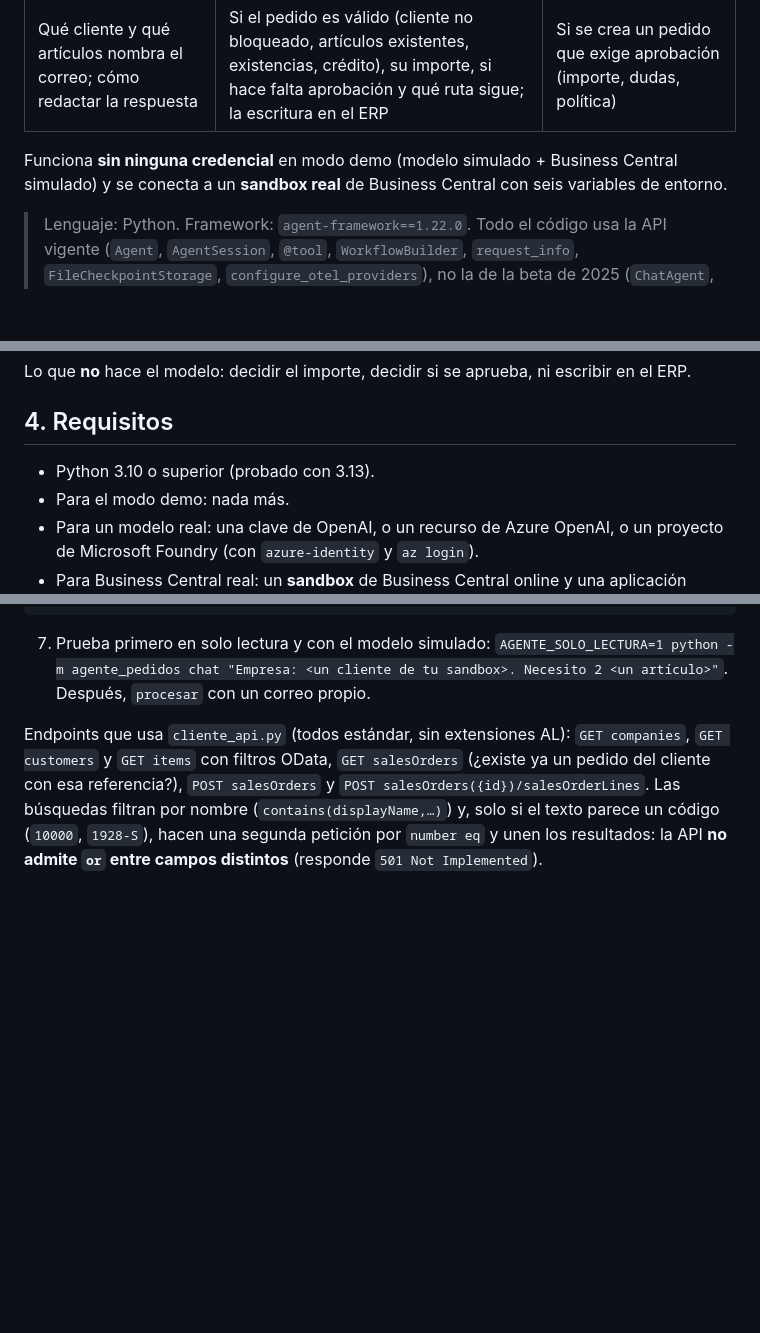
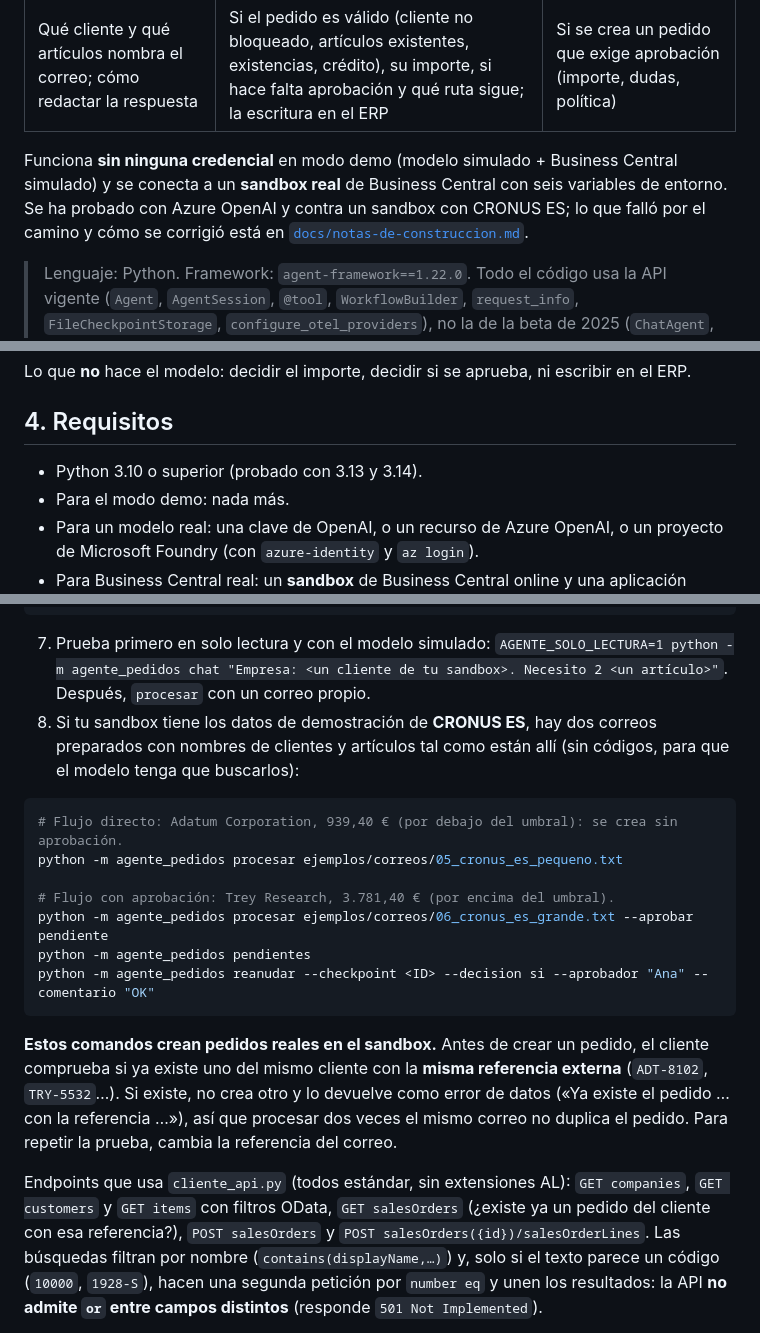
Before and after one commit to JavierCavaGonzalez/agente-pedidos-business-central, a Markdown page: README.md, 3 parts joined by grey strips. Rendered like a GitHub page; blank space fills up the shorter version.

Commit message:
README al día para la publicación

````diff
--- a/README.md
+++ b/README.md
@@ -8,7 +8,7 @@ El objetivo no es el pedido: es enseñar **todas las piezas del esqueleto de un
 |---|---|---|
 | Qué cliente y qué artículos nombra el correo; cómo redactar la respuesta | Si el pedido es válido (cliente no bloqueado, artículos existentes, existencias, crédito), su importe, si hace falta aprobación y qué ruta sigue; la escritura en el ERP | Si se crea un pedido que exige aprobación (importe, dudas, política) |
 
-Funciona **sin ninguna credencial** en modo demo (modelo simulado + Business Central simulado) y se conecta a un **sandbox real** de Business Central con seis variables de entorno.
+Funciona **sin ninguna credencial** en modo demo (modelo simulado + Business Central simulado) y se conecta a un **sandbox real** de Business Central con seis variables de entorno. Se ha probado con Azure OpenAI y contra un sandbox con CRONUS ES; lo que falló por el camino y cómo se corrigió está en [`docs/notas-de-construccion.md`](docs/notas-de-construccion.md).
 
 > Lenguaje: Python. Framework: `agent-framework==1.22.0`. Todo el código usa la API vigente (`Agent`, `AgentSession`, `@tool`, `WorkflowBuilder`, `request_info`, `FileCheckpointStorage`, `configure_otel_providers`), no la de la beta de 2025 (`ChatAgent`, `AgentThread`, `@ai_function`…). Si usas un asistente de código, fíjale la versión: la API cambia cada semana.
 
@@ -93,7 +93,7 @@ Lo que **no** hace el modelo: decidir el importe, decidir si se aprueba, ni escr
 
 ## 4. Requisitos
 
-- Python 3.10 o superior (probado con 3.13).
+- Python 3.10 o superior (probado con 3.13 y 3.14).
 - Para el modo demo: nada más.
 - Para un modelo real: una clave de OpenAI, o un recurso de Azure OpenAI, o un proyecto de Microsoft Foundry (con `azure-identity` y `az login`).
 - Para Business Central real: un **sandbox** de Business Central online y una aplicación registrada en Microsoft Entra ID (ver sección 8).
@@ -191,6 +191,19 @@ BC_COMPANY_NAME=<nombre exacto de la empresa, p. ej. CRONUS ES>
 ```
 
 7. Prueba primero en solo lectura y con el modelo simulado: `AGENTE_SOLO_LECTURA=1 python -m agente_pedidos chat "Empresa: <un cliente de tu sandbox>. Necesito 2 <un artículo>"`. Después, `procesar` con un correo propio.
+8. Si tu sandbox tiene los datos de demostración de **CRONUS ES**, hay dos correos preparados con nombres de clientes y artículos tal como están allí (sin códigos, para que el modelo tenga que buscarlos):
+
+```bash
+# Flujo directo: Adatum Corporation, 939,40 € (por debajo del umbral): se crea sin aprobación.
+python -m agente_pedidos procesar ejemplos/correos/05_cronus_es_pequeno.txt
+
+# Flujo con aprobación: Trey Research, 3.781,40 € (por encima del umbral).
+python -m agente_pedidos procesar ejemplos/correos/06_cronus_es_grande.txt --aprobar pendiente
+python -m agente_pedidos pendientes
+python -m agente_pedidos reanudar --checkpoint <ID> --decision si --aprobador "Ana" --comentario "OK"
+```
+
+**Estos comandos crean pedidos reales en el sandbox.** Antes de crear un pedido, el cliente comprueba si ya existe uno del mismo cliente con la **misma referencia externa** (`ADT-8102`, `TRY-5532`…). Si existe, no crea otro y lo devuelve como error de datos («Ya existe el pedido … con la referencia …»), así que procesar dos veces el mismo correo no duplica el pedido. Para repetir la prueba, cambia la referencia del correo.
 
 Endpoints que usa `cliente_api.py` (todos estándar, sin extensiones AL): `GET companies`, `GET customers` y `GET items` con filtros OData, `GET salesOrders` (¿existe ya un pedido del cliente con esa referencia?), `POST salesOrders` y `POST salesOrders({id})/salesOrderLines`. Las búsquedas filtran por nombre (`contains(displayName,…)`) y, solo si el texto parece un código (`10000`, `1928-S`), hacen una segunda petición por `number eq` y unen los resultados: la API **no admite `or` entre campos distintos** (responde `501 Not Implemented`).
 
````
Also changed, not shown: other parts of README.md (+1 -0 lines), docs/notas-de-construccion.md (+1 -1 lines).
